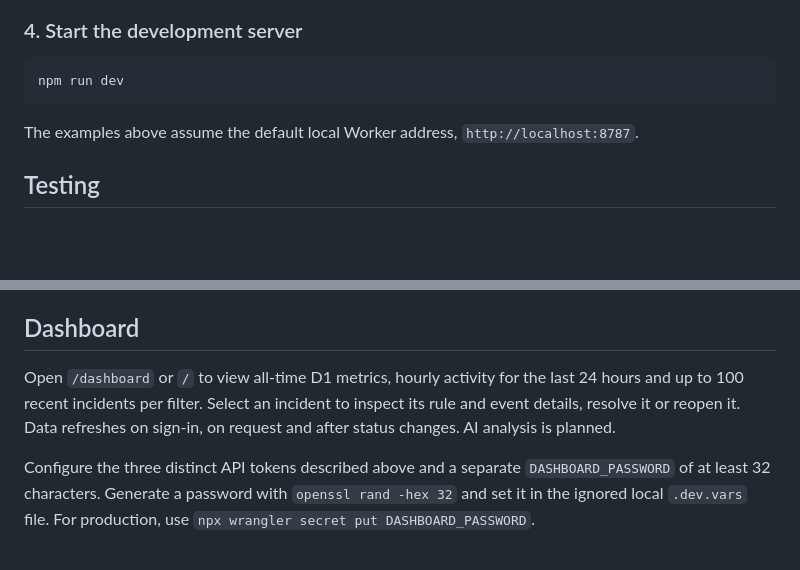
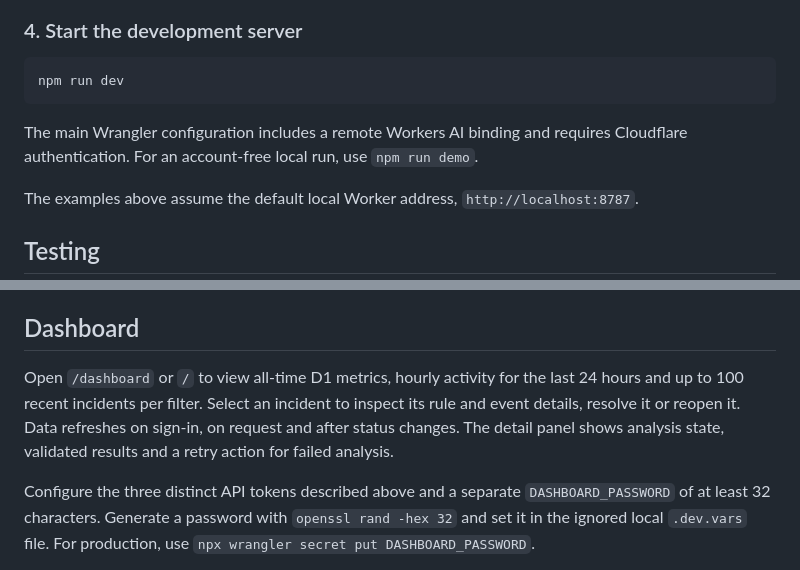
Before and after one commit to joaorodrigues0764/edgeguard, a Markdown page: README.md, 2 parts joined by grey strips. GitHub-like rendering; blank space fills up the shorter version.

````diff
--- a/README.md
+++ b/README.md
@@ -234,6 +257,8 @@ npx wrangler d1 migrations apply edgeguard-db --local
 npm run dev
 ```
 
+The main Wrangler configuration includes a remote Workers AI binding and requires Cloudflare authentication. For an account-free local run, use `npm run demo`.
+
 The examples above assume the default local Worker address, `http://localhost:8787`.
 
 ## Testing
@@ -307,7 +334,7 @@ EdgeGuard is a portfolio project demonstrating serverless backend engineering an
 
 ## Dashboard
 
-Open `/dashboard` or `/` to view all-time D1 metrics, hourly activity for the last 24 hours and up to 100 recent incidents per filter. Select an incident to inspect its rule and event details, resolve it or reopen it. Data refreshes on sign-in, on request and after status changes. AI analysis is planned.
+Open `/dashboard` or `/` to view all-time D1 metrics, hourly activity for the last 24 hours and up to 100 recent incidents per filter. Select an incident to inspect its rule and event details, resolve it or reopen it. Data refreshes on sign-in, on request and after status changes. The detail panel shows analysis state, validated results and a retry action for failed analysis.
 
 Configure the three distinct API tokens described above and a separate `DASHBOARD_PASSWORD` of at least 32 characters. Generate a password with `openssl rand -hex 32` and set it in the ignored local `.dev.vars` file. For production, use `npx wrangler secret put DASHBOARD_PASSWORD`.
 
````
Also changed, not shown: other parts of README.md (+38 -13 lines), docs/live-smoke.md (added, +11 -0 lines), docs/images/dashboard-overview.png (added), docs/images/incident-detail.png (added), 3 other files.
